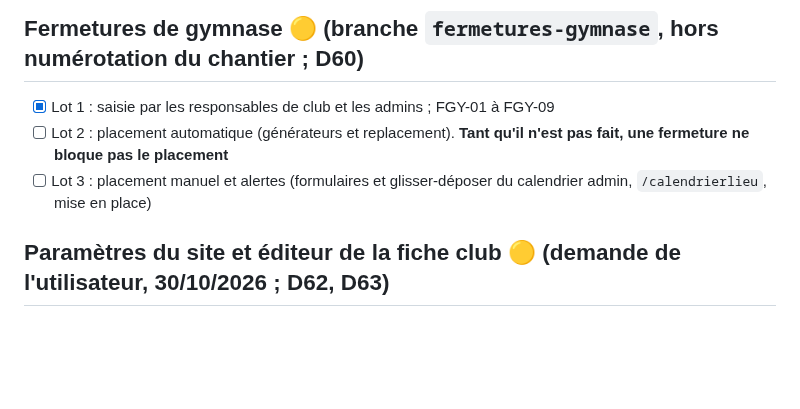
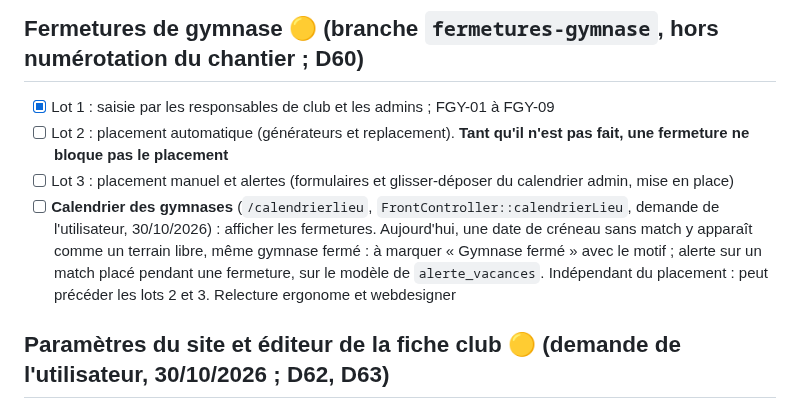
Before and after one commit to amoulin974/blvb, a Markdown page: docs/wizard-saison/lots.md, the part around the change. Rendered like a GitHub page; blank space fills up the shorter version.

Commit message:
docs : fermetures de gymnase, affichage à prévoir dans le calendrier des gymnases (D60)
Co-Authored-By: Claude Opus 5.5 <noreply@anthropic.com>

```diff
--- a/docs/wizard-saison/lots.md
+++ b/docs/wizard-saison/lots.md
@@ -45,8 +45,11 @@ La branche `reglement` part de `formats-competition-lot6` : elle contient le lot
 - [x] Lot 1 : saisie par les responsables de club et les admins ; FGY-01 à FGY-09
 - [ ] Lot 2 : placement automatique (générateurs et replacement). **Tant qu'il n'est pas fait, une fermeture ne bloque pas
       le placement**
-- [ ] Lot 3 : placement manuel et alertes (formulaires et glisser-déposer du calendrier admin, `/calendrierlieu`, mise en
-      place)
+- [ ] Lot 3 : placement manuel et alertes (formulaires et glisser-déposer du calendrier admin, mise en place)
+- [ ] **Calendrier des gymnases** (`/calendrierlieu`, `FrontController::calendrierLieu`, demande de l'utilisateur, 30/10/2026) :
+      afficher les fermetures. Aujourd'hui, une date de créneau sans match y apparaît comme un terrain libre, même gymnase
+      fermé : à marquer « Gymnase fermé » avec le motif ; alerte sur un match placé pendant une fermeture, sur le modèle de
+      `alerte_vacances`. Indépendant du placement : peut précéder les lots 2 et 3. Relecture ergonome et webdesigner
 
 ## Paramètres du site et éditeur de la fiche club 🟡 (demande de l'utilisateur, 30/10/2026 ; D62, D63)
 Dans cet ordre.
```
Also changed, not shown: docs/wizard-saison/decisions.md (+2 -0 lines).
